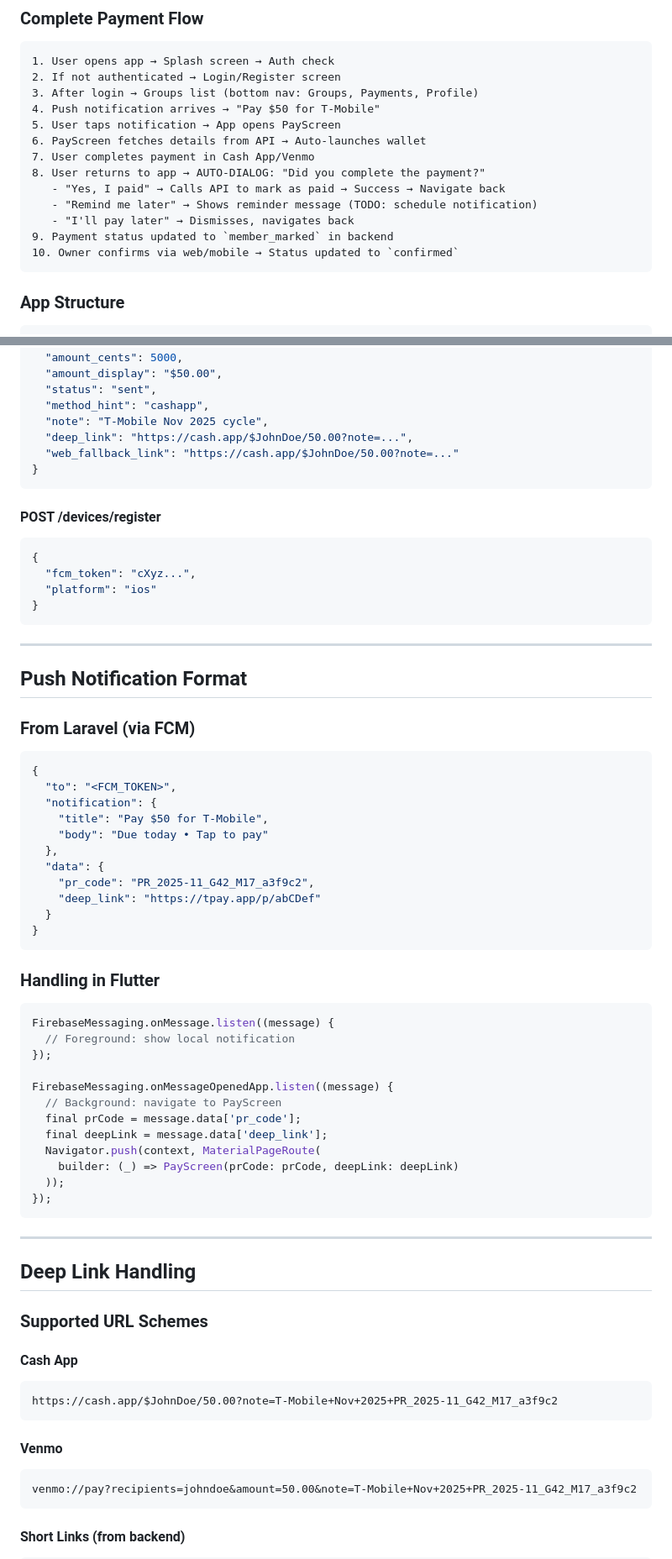
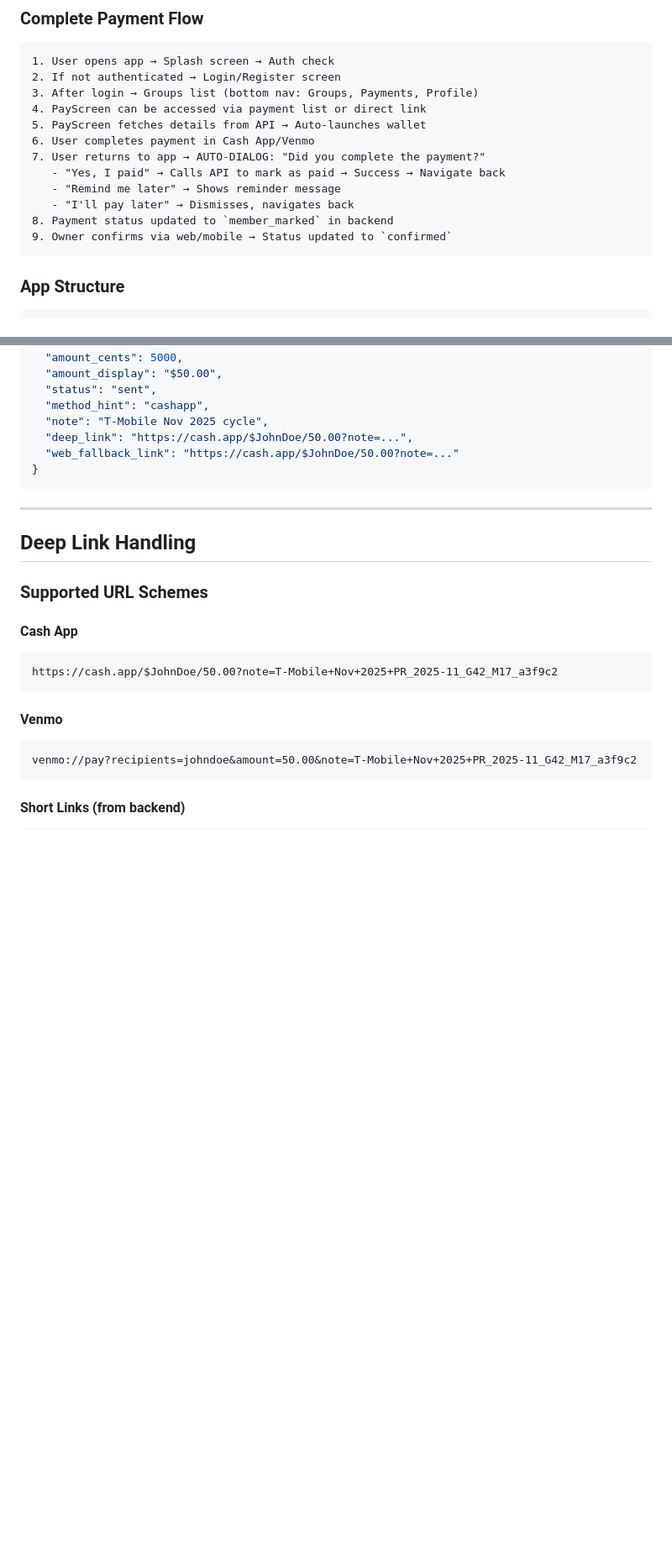
Before and after one commit to Abdallah-Tah/togetherpay, a Markdown page: mobile/README.md, 2 parts joined by grey strips. Shown at 84% size. GitHub-like rendering; blank space fills up the shorter version.

Commit message:
Update documentation to reflect Firebase removal
Co-authored-by: Abdallah-Tah <96321216+Abdallah-Tah@users.noreply.github.com>

````diff
--- a/mobile/README.md
+++ b/mobile/README.md
@@ -32,16 +33,15 @@ Complete Flutter mobile app for TogetherPay - P2P bill splitting with authentica
 1. User opens app → Splash screen → Auth check
 2. If not authenticated → Login/Register screen
 3. After login → Groups list (bottom nav: Groups, Payments, Profile)
-4. Push notification arrives → "Pay $50 for T-Mobile"
-5. User taps notification → App opens PayScreen
-6. PayScreen fetches details from API → Auto-launches wallet
-7. User completes payment in Cash App/Venmo
-8. User returns to app → AUTO-DIALOG: "Did you complete the payment?"
+4. PayScreen can be accessed via payment list or direct link
+5. PayScreen fetches details from API → Auto-launches wallet
+6. User completes payment in Cash App/Venmo
+7. User returns to app → AUTO-DIALOG: "Did you complete the payment?"
    - "Yes, I paid" → Calls API to mark as paid → Success → Navigate back
-   - "Remind me later" → Shows reminder message (TODO: schedule notification)
+   - "Remind me later" → Shows reminder message
    - "I'll pay later" → Dismisses, navigates back
-9. Payment status updated to `member_marked` in backend
-10. Owner confirms via web/mobile → Status updated to `confirmed`
+8. Payment status updated to `member_marked` in backend
+9. Owner confirms via web/mobile → Status updated to `confirmed`
 ```
 
 ### App Structure
@@ -225,51 +186,6 @@ flutter build ios --release --dart-define=API_BASE=https://api.togetherpay.app/a
   "deep_link": "https://cash.app/$JohnDoe/50.00?note=...",
   "web_fallback_link": "https://cash.app/$JohnDoe/50.00?note=..."
 }
-```
-
-#### POST /devices/register
-```json
-{
-  "fcm_token": "cXyz...",
-  "platform": "ios"
-}
-```
-
----
-
-## Push Notification Format
-
-### From Laravel (via FCM)
-
-```json
-{
-  "to": "<FCM_TOKEN>",
-  "notification": {
-    "title": "Pay $50 for T-Mobile",
-    "body": "Due today • Tap to pay"
-  },
-  "data": {
-    "pr_code": "PR_2025-11_G42_M17_a3f9c2",
-    "deep_link": "https://tpay.app/p/abCDef"
-  }
-}
-```
-
-### Handling in Flutter
-
-```dart
-FirebaseMessaging.onMessage.listen((message) {
-  // Foreground: show local notification
-});
-
-FirebaseMessaging.onMessageOpenedApp.listen((message) {
-  // Background: navigate to PayScreen
-  final prCode = message.data['pr_code'];
-  final deepLink = message.data['deep_link'];
-  Navigator.push(context, MaterialPageRoute(
-    builder: (_) => PayScreen(prCode: prCode, deepLink: deepLink)
-  ));
-});
 ```
 
 ---
````
Also changed, not shown: other parts of mobile/README.md (+10 -90 lines), mobile/FIREBASE_REMOVAL.md (added, +160 -0 lines).
